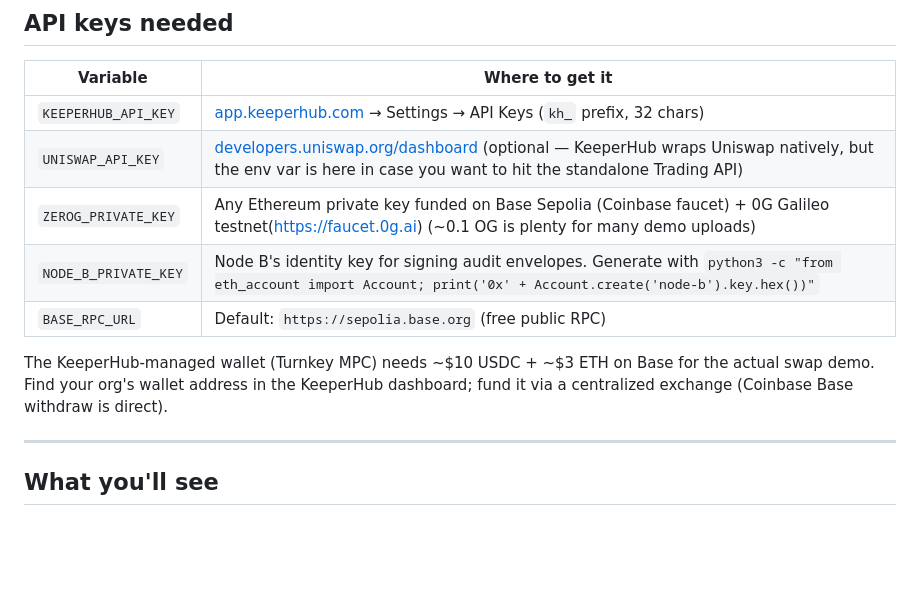
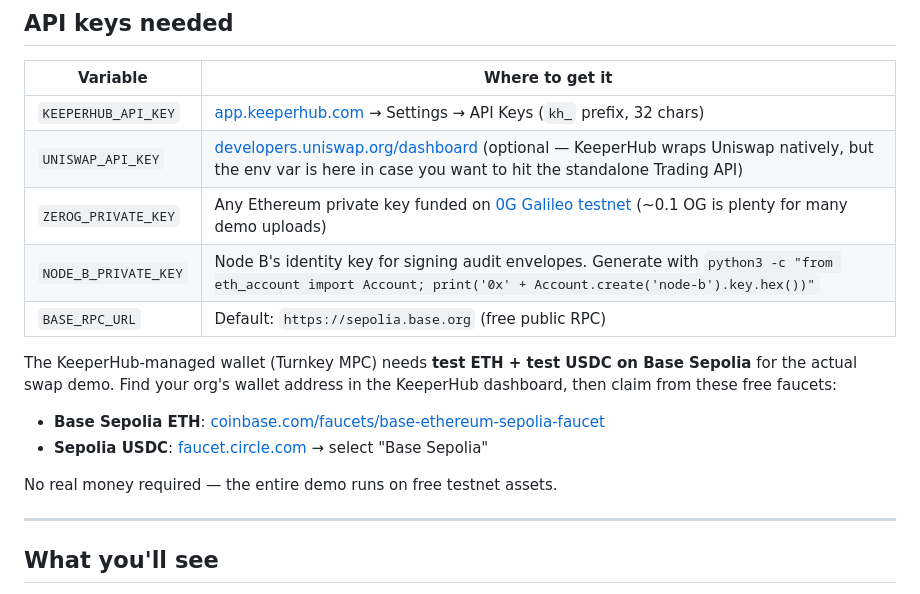
Before and after one commit to Scottcjn/openclaw-keeperlink, a Markdown page: README.md, the part around one of its changes. Drawn GitHub-style; blank space fills up the shorter version.

Commit message:
README: fix Sepolia migration cleanup (markdown + faucet links)
- Fixed missing markdown bold close on 'Live Base Sepolia tx' line
- Cleaned up API keys table — ZEROG is its own line again, not merged with Base
- Replaced 'fund wallet via Coinbase Base mainnet' guidance with free testnet faucet
  links (Coinbase Base Sepolia + Circle USDC) — 'no real money required'

Co-Authored-By: Claude Opus 4.7 (1M context) <noreply@anthropic.com>

```diff
--- a/README.md
+++ b/README.md
@@ -81,11 +81,16 @@ Demo completes in ~30 seconds. You'll see a **5-layer cascade animation** light
 |---|---|
 | `KEEPERHUB_API_KEY` | [app.keeperhub.com](https://app.keeperhub.com) → Settings → API Keys (`kh_` prefix, 32 chars) |
 | `UNISWAP_API_KEY` | [developers.uniswap.org/dashboard](https://developers.uniswap.org/dashboard) (optional — KeeperHub wraps Uniswap natively, but the env var is here in case you want to hit the standalone Trading API) |
-| `ZEROG_PRIVATE_KEY` | Any Ethereum private key funded on Base Sepolia (Coinbase faucet) + 0G Galileo testnet(https://faucet.0g.ai) (~0.1 OG is plenty for many demo uploads) |
+| `ZEROG_PRIVATE_KEY` | Any Ethereum private key funded on [0G Galileo testnet](https://faucet.0g.ai) (~0.1 OG is plenty for many demo uploads) |
 | `NODE_B_PRIVATE_KEY` | Node B's identity key for signing audit envelopes. Generate with `python3 -c "from eth_account import Account; print('0x' + Account.create('node-b').key.hex())"` |
 | `BASE_RPC_URL` | Default: `https://sepolia.base.org` (free public RPC) |
 
-The KeeperHub-managed wallet (Turnkey MPC) needs ~$10 USDC + ~$3 ETH on Base for the actual swap demo. Find your org's wallet address in the KeeperHub dashboard; fund it via a centralized exchange (Coinbase Base withdraw is direct).
+The KeeperHub-managed wallet (Turnkey MPC) needs **test ETH + test USDC on Base Sepolia** for the actual swap demo. Find your org's wallet address in the KeeperHub dashboard, then claim from these free faucets:
+
+- **Base Sepolia ETH**: [coinbase.com/faucets/base-ethereum-sepolia-faucet](https://www.coinbase.com/faucets/base-ethereum-sepolia-faucet)
+- **Sepolia USDC**: [faucet.circle.com](https://faucet.circle.com/) → select "Base Sepolia"
+
+No real money required — the entire demo runs on free testnet assets.
 
 ---
 
```
Also changed, not shown: other parts of README.md (+1 -1 lines).
